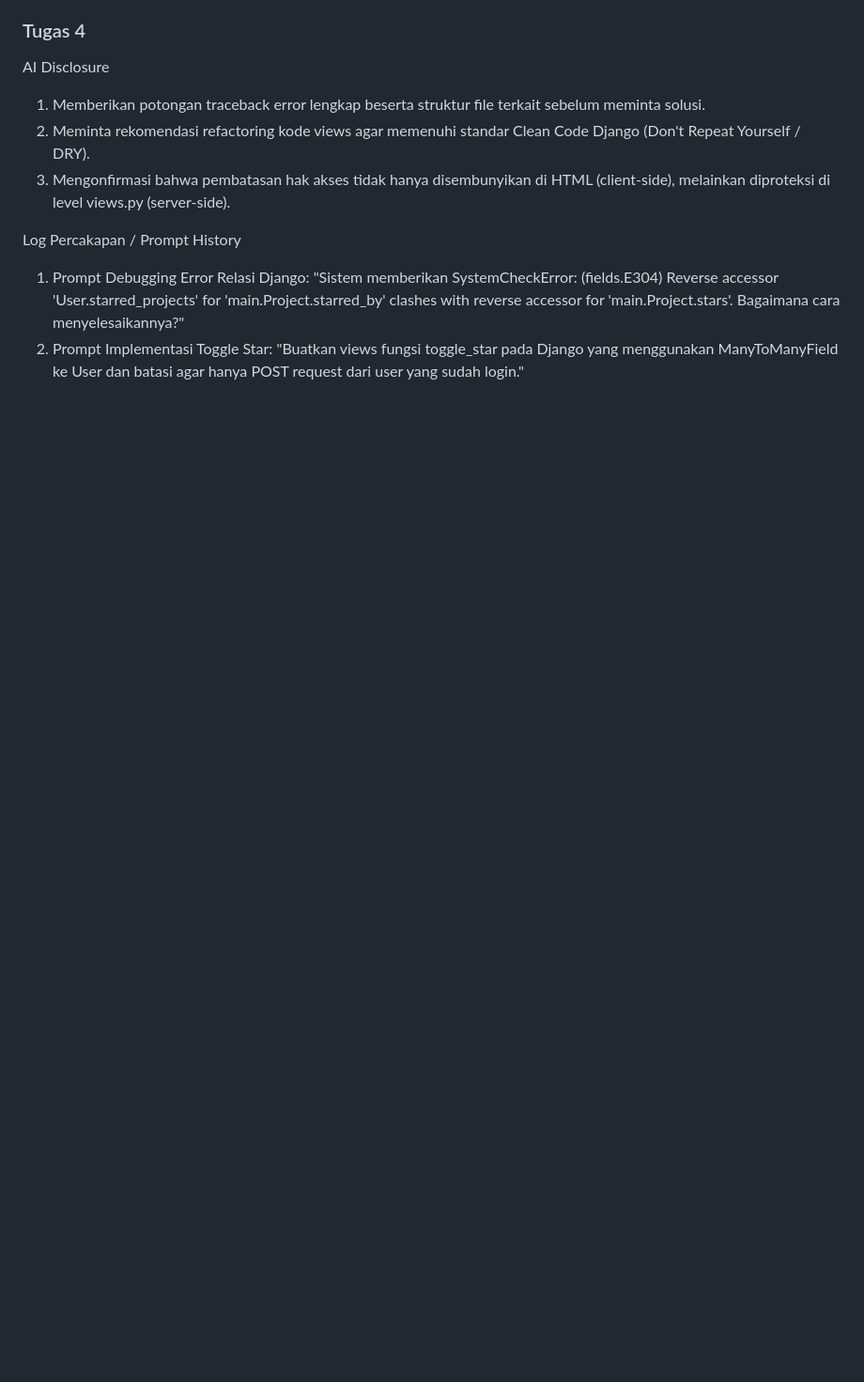
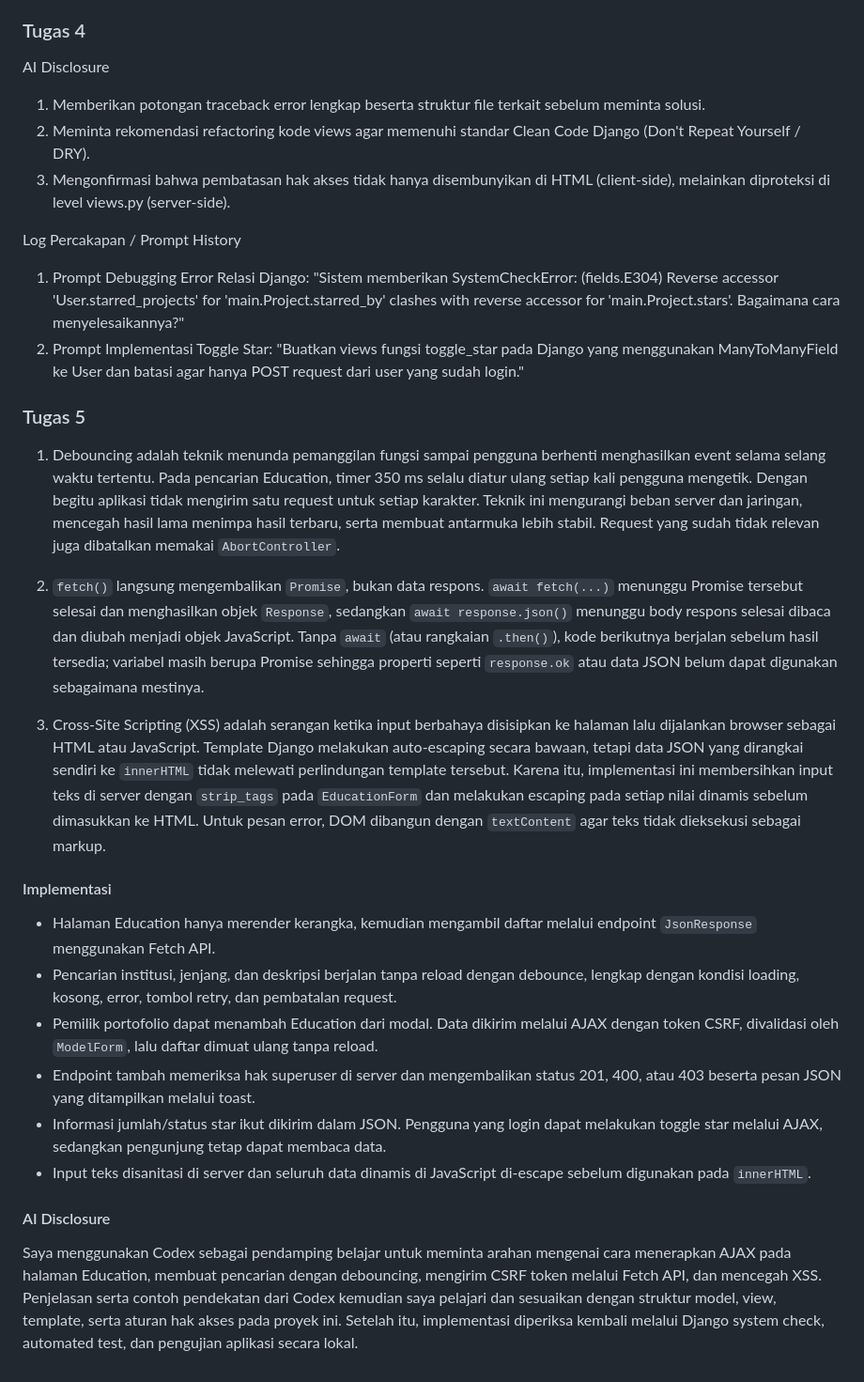
Before and after one commit to rakhel-ariw1/myportofolio, a Markdown page: README.md, the part around the change. Shown at 94% size. Rendered like a GitHub page; blank space fills up the shorter version.

Commit message:
penambahan read me

```diff
--- a/README.md
+++ b/README.md
@@ -36,3 +36,24 @@ AI Disclosure
 Log Percakapan / Prompt History
 1. Prompt Debugging Error Relasi Django: "Sistem memberikan SystemCheckError: (fields.E304) Reverse accessor 'User.starred_projects' for 'main.Project.starred_by' clashes with reverse accessor for 'main.Project.stars'. Bagaimana cara menyelesaikannya?"
 2. Prompt Implementasi Toggle Star: "Buatkan views fungsi toggle_star pada Django yang menggunakan ManyToManyField ke User dan batasi agar hanya POST request dari user yang sudah login."
+
+### Tugas 5
+
+1. Debouncing adalah teknik menunda pemanggilan fungsi sampai pengguna berhenti menghasilkan event selama selang waktu tertentu. Pada pencarian Education, timer 350 ms selalu diatur ulang setiap kali pengguna mengetik. Dengan begitu aplikasi tidak mengirim satu request untuk setiap karakter. Teknik ini mengurangi beban server dan jaringan, mencegah hasil lama menimpa hasil terbaru, serta membuat antarmuka lebih stabil. Request yang sudah tidak relevan juga dibatalkan memakai `AbortController`.
+
+2. `fetch()` langsung mengembalikan `Promise`, bukan data respons. `await fetch(...)` menunggu Promise tersebut selesai dan menghasilkan objek `Response`, sedangkan `await response.json()` menunggu body respons selesai dibaca dan diubah menjadi objek JavaScript. Tanpa `await` (atau rangkaian `.then()`), kode berikutnya berjalan sebelum hasil tersedia; variabel masih berupa Promise sehingga properti seperti `response.ok` atau data JSON belum dapat digunakan sebagaimana mestinya.
+
+3. Cross-Site Scripting (XSS) adalah serangan ketika input berbahaya disisipkan ke halaman lalu dijalankan browser sebagai HTML atau JavaScript. Template Django melakukan auto-escaping secara bawaan, tetapi data JSON yang dirangkai sendiri ke `innerHTML` tidak melewati perlindungan template tersebut. Karena itu, implementasi ini membersihkan input teks di server dengan `strip_tags` pada `EducationForm` dan melakukan escaping pada setiap nilai dinamis sebelum dimasukkan ke HTML. Untuk pesan error, DOM dibangun dengan `textContent` agar teks tidak dieksekusi sebagai markup.
+
+#### Implementasi
+
+- Halaman Education hanya merender kerangka, kemudian mengambil daftar melalui endpoint `JsonResponse` menggunakan Fetch API.
+- Pencarian institusi, jenjang, dan deskripsi berjalan tanpa reload dengan debounce, lengkap dengan kondisi loading, kosong, error, tombol retry, dan pembatalan request.
+- Pemilik portofolio dapat menambah Education dari modal. Data dikirim melalui AJAX dengan token CSRF, divalidasi oleh `ModelForm`, lalu daftar dimuat ulang tanpa reload.
+- Endpoint tambah memeriksa hak superuser di server dan mengembalikan status 201, 400, atau 403 beserta pesan JSON yang ditampilkan melalui toast.
+- Informasi jumlah/status star ikut dikirim dalam JSON. Pengguna yang login dapat melakukan toggle star melalui AJAX, sedangkan pengunjung tetap dapat membaca data.
+- Input teks disanitasi di server dan seluruh data dinamis di JavaScript di-escape sebelum digunakan pada `innerHTML`.
+
+#### AI Disclosure
+
+Saya menggunakan Codex sebagai pendamping belajar untuk meminta arahan mengenai cara menerapkan AJAX pada halaman Education, membuat pencarian dengan debouncing, mengirim CSRF token melalui Fetch API, dan mencegah XSS. Penjelasan serta contoh pendekatan dari Codex kemudian saya pelajari dan sesuaikan dengan struktur model, view, template, serta aturan hak akses pada proyek ini. Setelah itu, implementasi diperiksa kembali melalui Django system check, automated test, dan pengujian aplikasi secara lokal.
```
